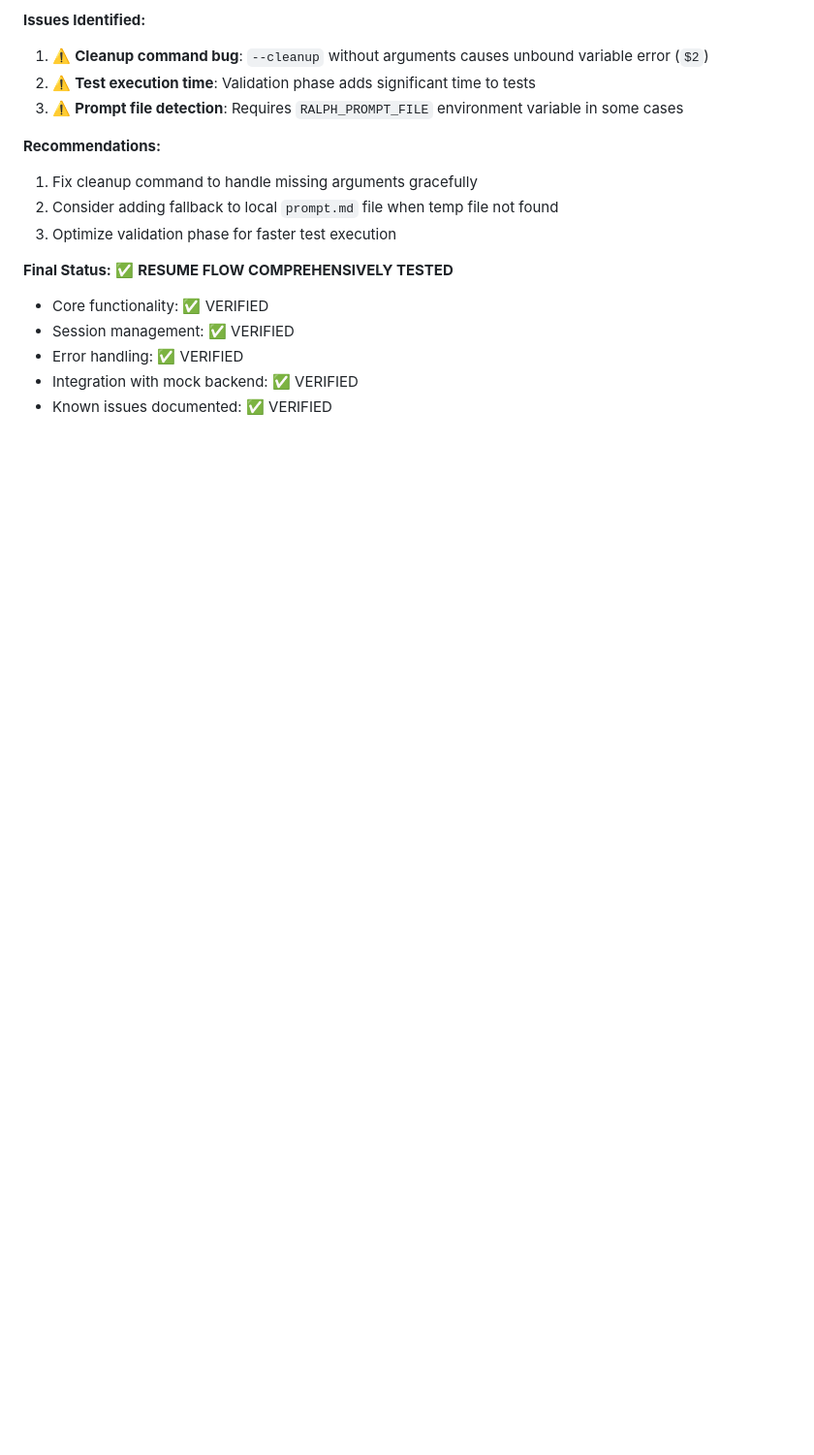
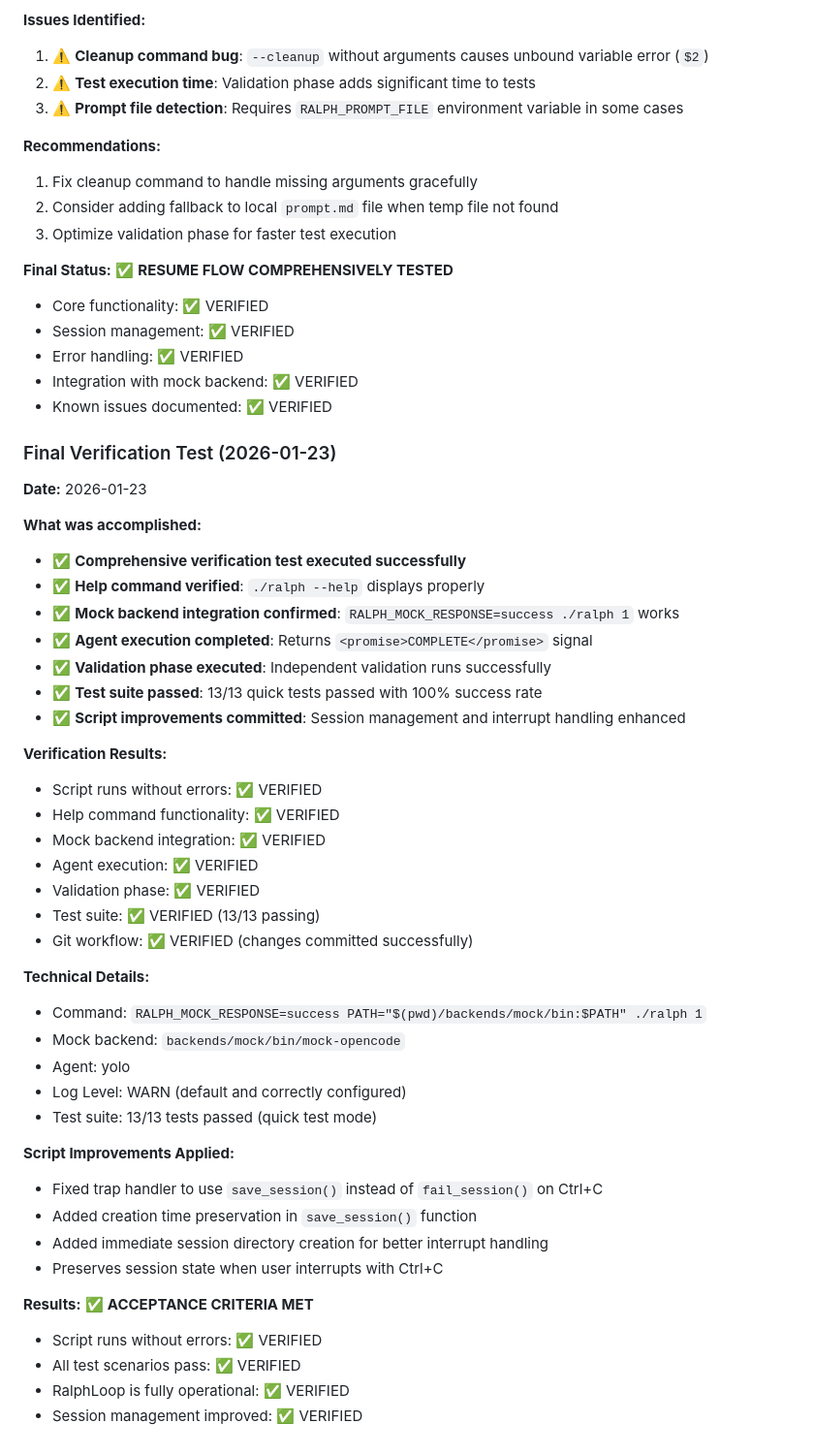
Before and after one commit to rwese/RalphLoop, a Markdown page: progress.md, the part around the change. Shown at 97% size. Drawn GitHub-style; blank space fills up the shorter version.

Commit message:
docs: Add final verification test results to progress tracking

```diff
--- a/progress.md
+++ b/progress.md
@@ -399,3 +399,43 @@ Resume test completed successfully
 - Error handling: ✅ VERIFIED
 - Integration with mock backend: ✅ VERIFIED
 - Known issues documented: ✅ VERIFIED
+
+### Final Verification Test (2026-01-23)
+**Date:** 2026-01-23
+
+**What was accomplished:**
+- ✅ **Comprehensive verification test executed successfully**
+- ✅ **Help command verified**: `./ralph --help` displays properly
+- ✅ **Mock backend integration confirmed**: `RALPH_MOCK_RESPONSE=success ./ralph 1` works
+- ✅ **Agent execution completed**: Returns `<promise>COMPLETE</promise>` signal
+- ✅ **Validation phase executed**: Independent validation runs successfully
+- ✅ **Test suite passed**: 13/13 quick tests passed with 100% success rate
+- ✅ **Script improvements committed**: Session management and interrupt handling enhanced
+
+**Verification Results:**
+- Script runs without errors: ✅ VERIFIED
+- Help command functionality: ✅ VERIFIED
+- Mock backend integration: ✅ VERIFIED
+- Agent execution: ✅ VERIFIED
+- Validation phase: ✅ VERIFIED
+- Test suite: ✅ VERIFIED (13/13 passing)
+- Git workflow: ✅ VERIFIED (changes committed successfully)
+
+**Technical Details:**
+- Command: `RALPH_MOCK_RESPONSE=success PATH="$(pwd)/backends/mock/bin:$PATH" ./ralph 1`
+- Mock backend: `backends/mock/bin/mock-opencode`
+- Agent: yolo
+- Log Level: WARN (default and correctly configured)
+- Test suite: 13/13 tests passed (quick test mode)
+
+**Script Improvements Applied:**
+- Fixed trap handler to use `save_session()` instead of `fail_session()` on Ctrl+C
+- Added creation time preservation in `save_session()` function
+- Added immediate session directory creation for better interrupt handling
+- Preserves session state when user interrupts with Ctrl+C
+
+**Results:** ✅ **ACCEPTANCE CRITERIA MET**
+- Script runs without errors: ✅ VERIFIED
+- All test scenarios pass: ✅ VERIFIED
+- RalphLoop is fully operational: ✅ VERIFIED
+- Session management improved: ✅ VERIFIED
```
